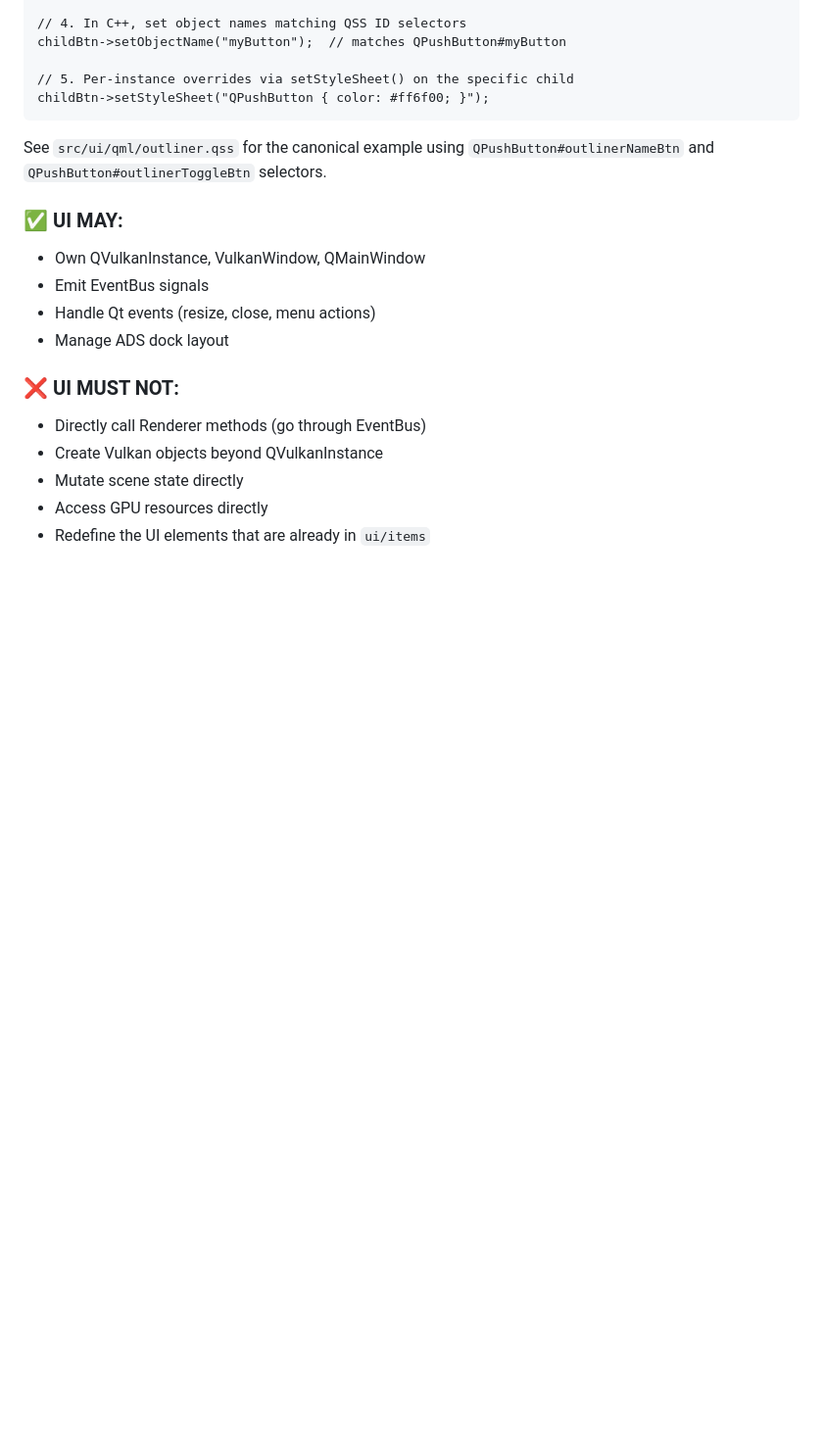
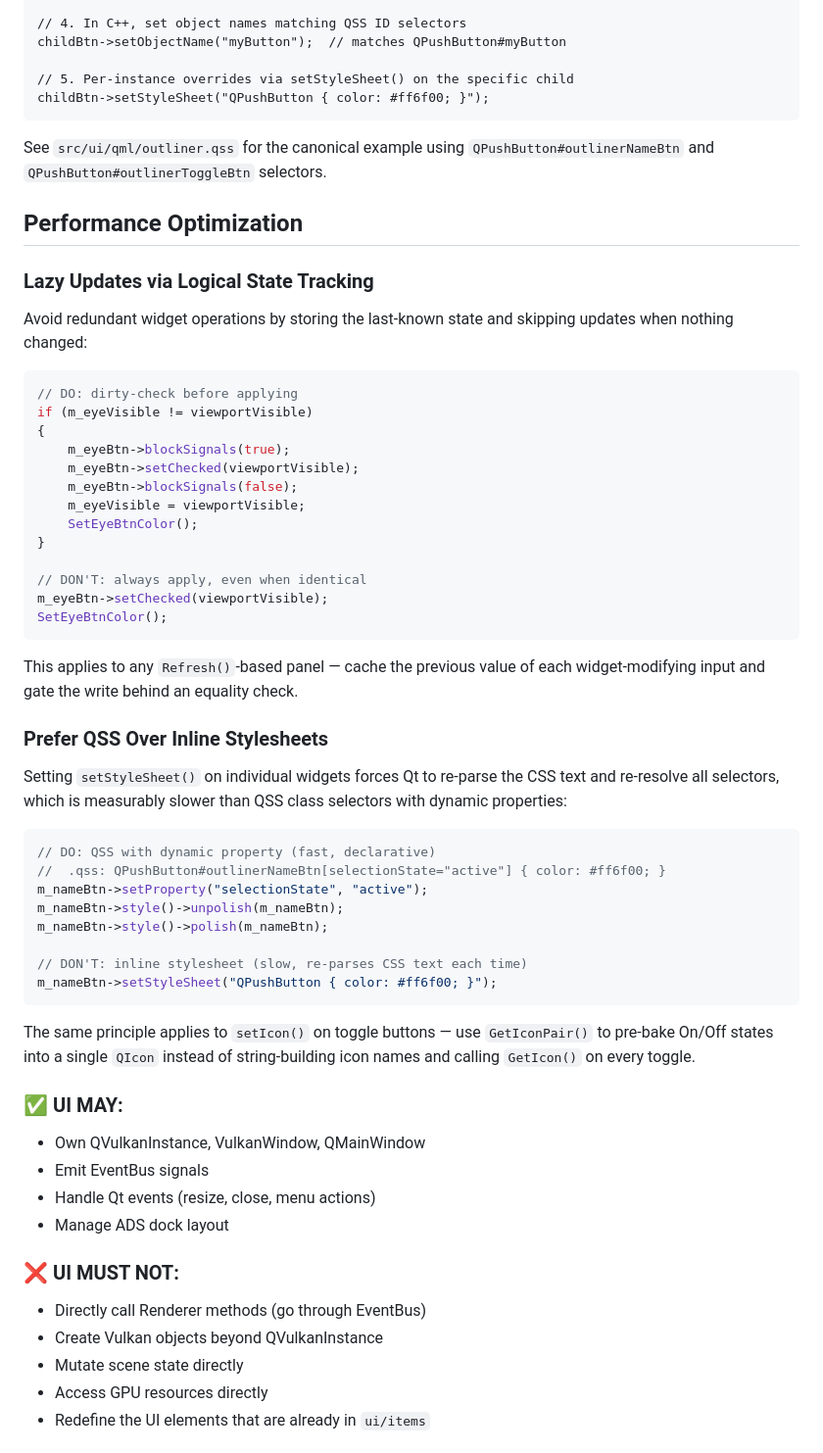
Before and after one commit to XDzzzzzZyq/Neurus, a Markdown page: .github/instructions/ui-system.instructions.md, the part around the change. Shown at 98% size. Drawn GitHub-style; blank space fills up the shorter version.

Commit message:
docs: UI performance patterns — lazy state tracking and QSS over inline stylesheets
Adds a Performance Patterns section documenting the Outliner row optimizations:
- Cache previous widget state, gate writes behind equality checks
- Use QSS dynamic properties instead of setStyleSheet()
- Use GetIconPair for toggle button icons instead of per-toggle string ops

No validation error, no unreasonable reference image, all tests passed.

````diff
--- a/.github/instructions/ui-system.instructions.md
+++ b/.github/instructions/ui-system.instructions.md
@@ -190,6 +190,53 @@ childBtn->setStyleSheet("QPushButton { color: #ff6f00; }");
 See `src/ui/qml/outliner.qss` for the canonical example using
 `QPushButton#outlinerNameBtn` and `QPushButton#outlinerToggleBtn` selectors.
 
+## Performance Optimization
+
+### Lazy Updates via Logical State Tracking
+
+Avoid redundant widget operations by storing the last-known state and skipping
+updates when nothing changed:
+
+```cpp
+// DO: dirty-check before applying
+if (m_eyeVisible != viewportVisible)
+{
+    m_eyeBtn->blockSignals(true);
+    m_eyeBtn->setChecked(viewportVisible);
+    m_eyeBtn->blockSignals(false);
+    m_eyeVisible = viewportVisible;
+    SetEyeBtnColor();
+}
+
+// DON'T: always apply, even when identical
+m_eyeBtn->setChecked(viewportVisible);
+SetEyeBtnColor();
+```
+
+This applies to any `Refresh()`-based panel — cache the previous value of each
+widget-modifying input and gate the write behind an equality check.
+
+### Prefer QSS Over Inline Stylesheets
+
+Setting `setStyleSheet()` on individual widgets forces Qt to re-parse the CSS
+text and re-resolve all selectors, which is measurably slower than QSS class
+selectors with dynamic properties:
+
+```cpp
+// DO: QSS with dynamic property (fast, declarative)
+//  .qss: QPushButton#outlinerNameBtn[selectionState="active"] { color: #ff6f00; }
+m_nameBtn->setProperty("selectionState", "active");
+m_nameBtn->style()->unpolish(m_nameBtn);
+m_nameBtn->style()->polish(m_nameBtn);
+
+// DON'T: inline stylesheet (slow, re-parses CSS text each time)
+m_nameBtn->setStyleSheet("QPushButton { color: #ff6f00; }");
+```
+
+The same principle applies to `setIcon()` on toggle buttons — use
+`GetIconPair()` to pre-bake On/Off states into a single `QIcon` instead of
+string-building icon names and calling `GetIcon()` on every toggle.
+
 ### ✅ UI MAY:
 - Own QVulkanInstance, VulkanWindow, QMainWindow
 - Emit EventBus signals
````
